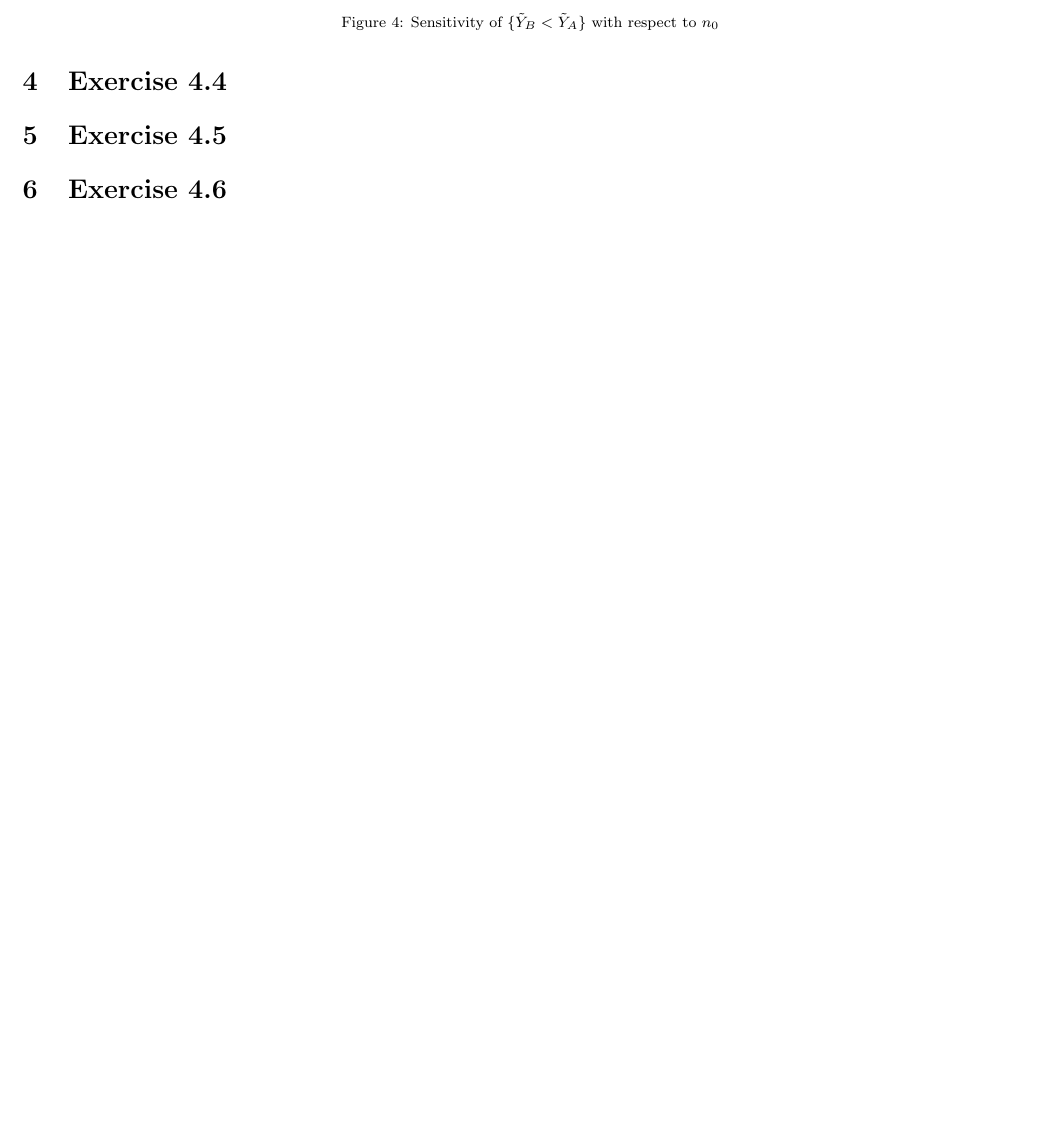
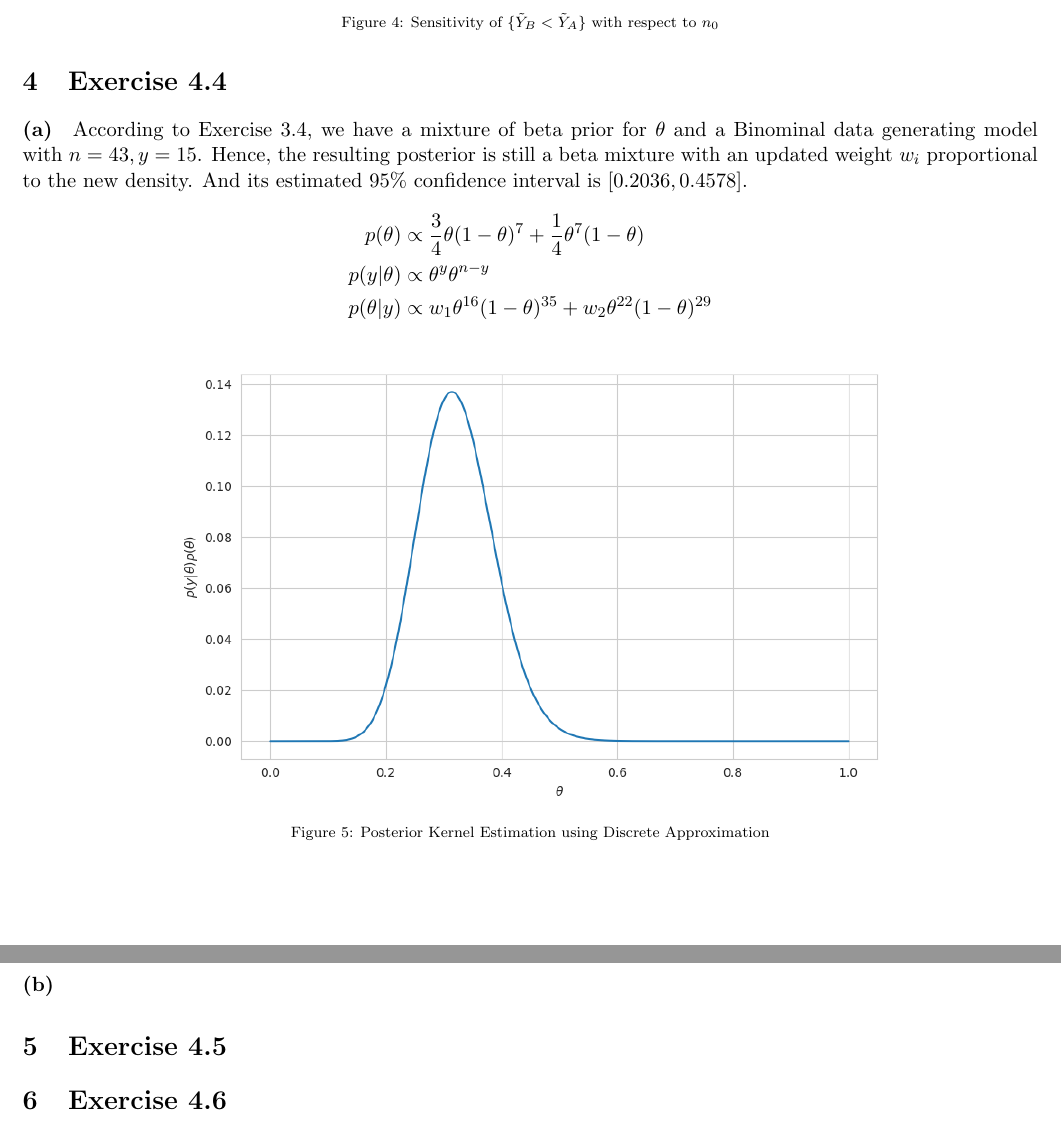
Before and after one commit to WHITSNAK/sta_602, a LaTeX problem sheet (hw5/hw5.tex): part of page 3 of 3 before the commit and two parts of pages 3 and 4 of 4 after it, the two joined at a grey line, cut so that both start at the same text, the shorter picture padded with empty space. Compiled offline with pdfLaTeX.

Commit message:
Updates from Overleaf

```diff
--- a/hw5/hw5.tex
+++ b/hw5/hw5.tex
@@ -74,6 +74,23 @@ Here we repeat the same thing done in (a) and (b) to the predictive posterior di
 \newpage
 
 \section{Exercise 4.4}
+\paragraph{(a)}
+According to Exercise 3.4, we have a mixture of beta prior for $\theta$ and a Binominal data generating model with $n=43, y=15$. Hence, the resulting posterior is still a beta mixture with an updated weight $w_i$ proportional to the new density. And its estimated 95\% confidence interval is $[0.2036, 0.4578]$.
+\begin{align*}
+    p(\theta) &\propto \frac{3}{4} \theta (1-\theta)^7 + \frac{1}{4} \theta^7(1-\theta) \\
+    p(y|\theta) &\propto \theta^y \theta^{n-y} \\
+    p(\theta|y) &\propto w_1 \theta^{16} (1-\theta)^{35} + w_2 \theta^{22}(1-\theta)^{29}
+\end{align*}
+
+\begin{figure*}[!h]
+  \centering
+  \includegraphics[width=0.7\textwidth]{4.4.a.png}
+  \captionsetup{justification=centering}
+  \caption{Posterior Kernel Estimation using Discrete Approximation}
+\end{figure*}
+\newpage
+
+\paragraph{(b)}
 
 
 
```
